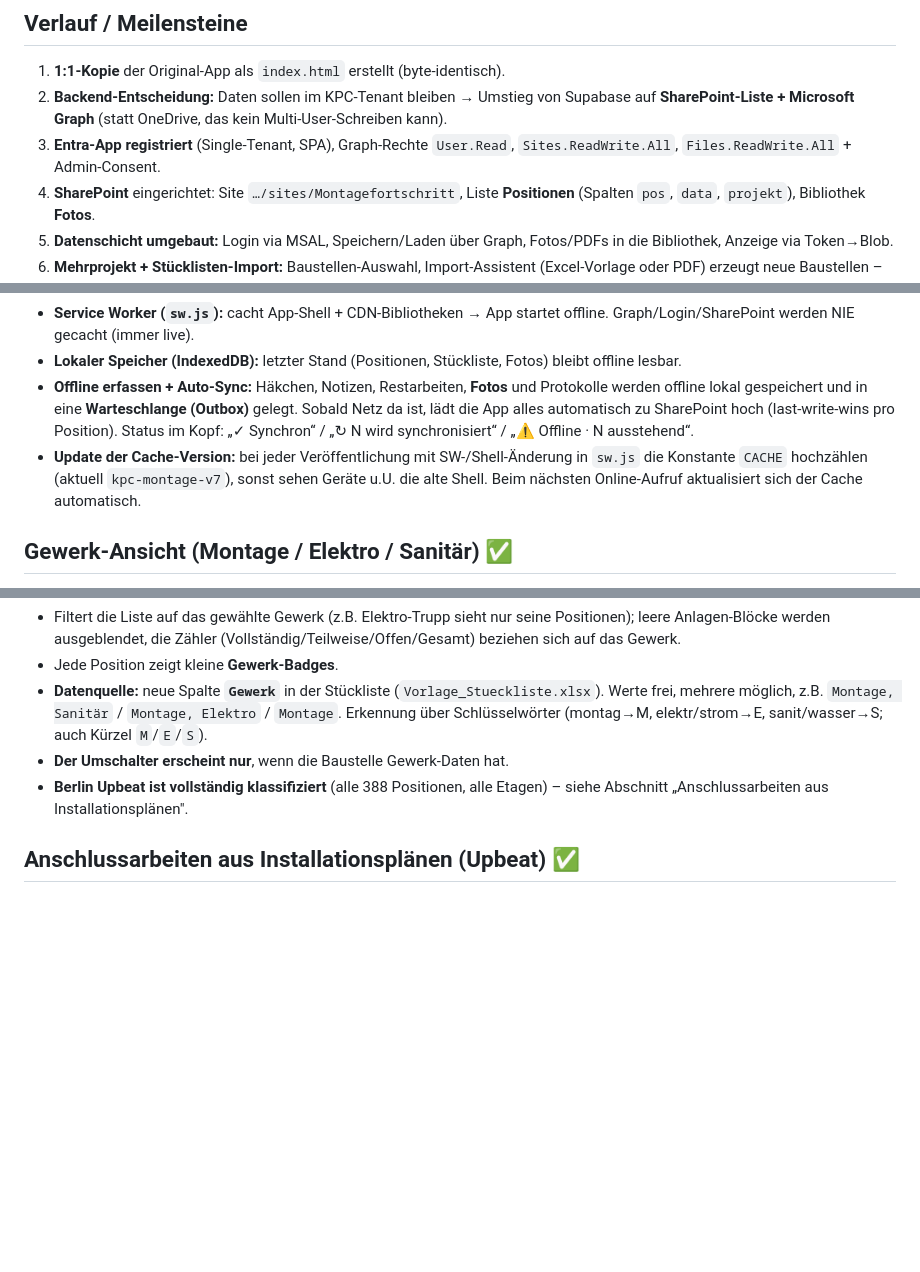
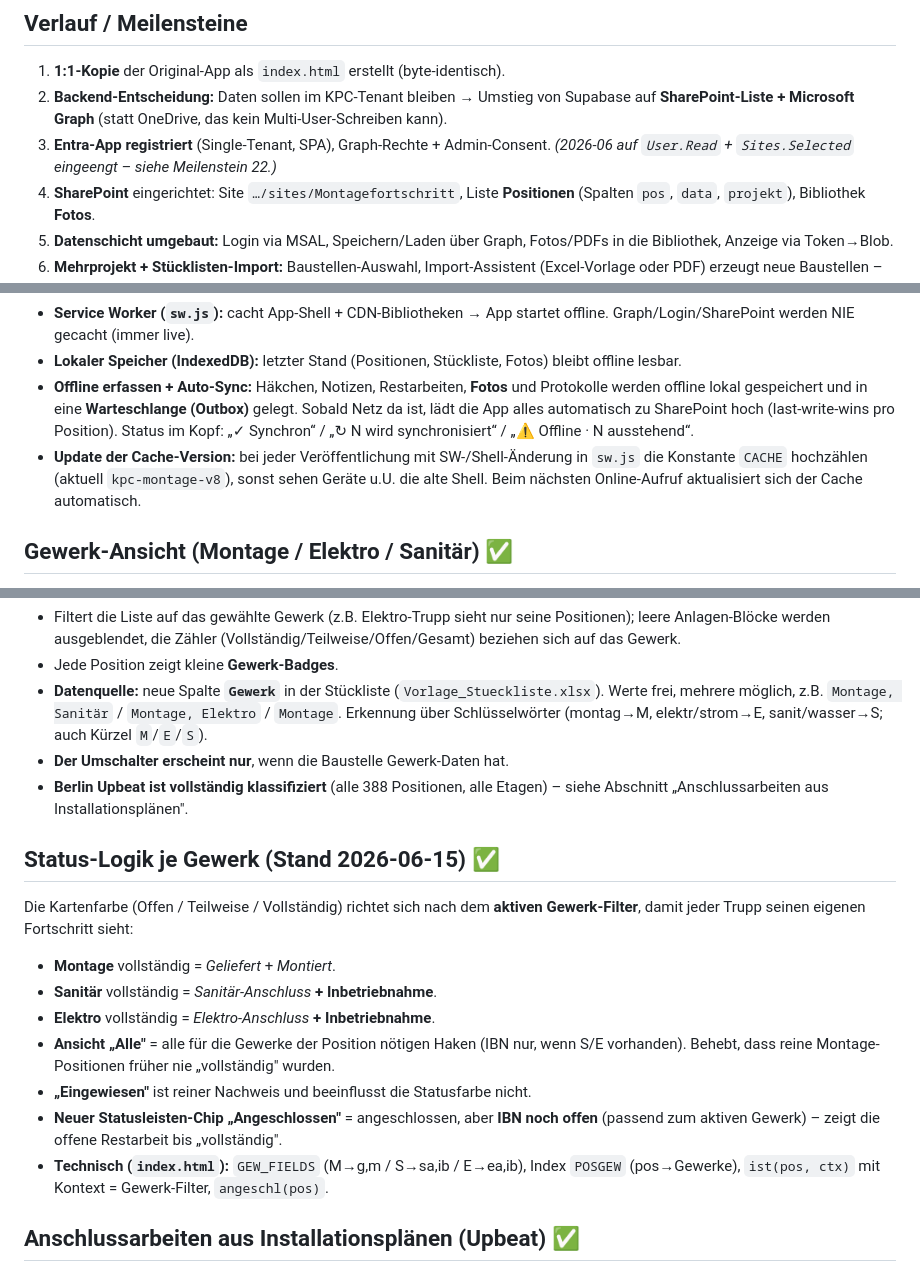
Before and after one commit to kpcGmbH/Montagefortschritt, a Markdown page: ZUSAMMENFASSUNG.md, 3 parts joined by grey strips. Drawn GitHub-style; blank space fills up the shorter version.

```diff
--- a/ZUSAMMENFASSUNG.md
+++ b/ZUSAMMENFASSUNG.md
@@ -18,8 +20,8 @@ Bibliotheken (pdf.js, jsPDF, JSZip, MSAL, SheetJS) per CDN.
 2. **Backend-Entscheidung:** Daten sollen im KPC-Tenant bleiben → Umstieg von
    Supabase auf **SharePoint-Liste + Microsoft Graph** (statt OneDrive, das
    kein Multi-User-Schreiben kann).
-3. **Entra-App registriert** (Single-Tenant, SPA), Graph-Rechte
-   `User.Read`, `Sites.ReadWrite.All`, `Files.ReadWrite.All` + Admin-Consent.
+3. **Entra-App registriert** (Single-Tenant, SPA), Graph-Rechte + Admin-Consent.
+   *(2026-06 auf `User.Read` + `Sites.Selected` eingeengt – siehe Meilenstein 22.)*
 4. **SharePoint** eingerichtet: Site `…/sites/Montagefortschritt`, Liste
    **Positionen** (Spalten `pos`, `data`, `projekt`), Bibliothek **Fotos**.
 5. **Datenschicht umgebaut:** Login via MSAL, Speichern/Laden über Graph,
@@ -89,7 +113,7 @@ als **Icon auf dem Homescreen** installierbar (Standalone, ohne Browser-Leiste).
   (last-write-wins pro Position). Status im Kopf: „✓ Synchron“ / „↻ N wird
   synchronisiert“ / „⚠ Offline · N ausstehend“.
 - **Update der Cache-Version:** bei jeder Veröffentlichung mit SW-/Shell-Änderung in
-  `sw.js` die Konstante `CACHE` hochzählen (aktuell `kpc-montage-v7`), sonst sehen
+  `sw.js` die Konstante `CACHE` hochzählen (aktuell `kpc-montage-v8`), sonst sehen
   Geräte u.U. die alte Shell. Beim nächsten Online-Aufruf aktualisiert sich der Cache
   automatisch.
 
@@ -106,6 +130,20 @@ Oben im Kopf ein Umschalter **Alle | 🔧 Montage | ⚡ Elektro | 🚿 Sanitär*
 - **Der Umschalter erscheint nur**, wenn die Baustelle Gewerk-Daten hat.
 - **Berlin Upbeat ist vollständig klassifiziert** (alle 388 Positionen, alle Etagen) –
   siehe Abschnitt „Anschlussarbeiten aus Installationsplänen".
+
+## Status-Logik je Gewerk (Stand 2026-06-15) ✅
+Die Kartenfarbe (Offen / Teilweise / Vollständig) richtet sich nach dem **aktiven
+Gewerk-Filter**, damit jeder Trupp seinen eigenen Fortschritt sieht:
+- **Montage** vollständig = *Geliefert* + *Montiert*.
+- **Sanitär** vollständig = *Sanitär-Anschluss* **+ Inbetriebnahme**.
+- **Elektro** vollständig = *Elektro-Anschluss* **+ Inbetriebnahme**.
+- **Ansicht „Alle"** = alle für die Gewerke der Position nötigen Haken (IBN nur, wenn S/E
+  vorhanden). Behebt, dass reine Montage-Positionen früher nie „vollständig" wurden.
+- **„Eingewiesen"** ist reiner Nachweis und beeinflusst die Statusfarbe nicht.
+- **Neuer Statusleisten-Chip „Angeschlossen"** = angeschlossen, aber **IBN noch offen**
+  (passend zum aktiven Gewerk) – zeigt die offene Restarbeit bis „vollständig".
+- **Technisch (`index.html`):** `GEW_FIELDS` (M→g,m / S→sa,ib / E→ea,ib), Index `POSGEW`
+  (pos→Gewerke), `ist(pos, ctx)` mit Kontext = Gewerk-Filter, `angeschl(pos)`.
 
 ## Anschlussarbeiten aus Installationsplänen (Upbeat) ✅
 Quelle: KPC-Installationspläne je Etage (`Montagefortschritt1/Installationspläne/`,
```
Also changed, not shown: other parts of ZUSAMMENFASSUNG.md (+50 -6 lines).
